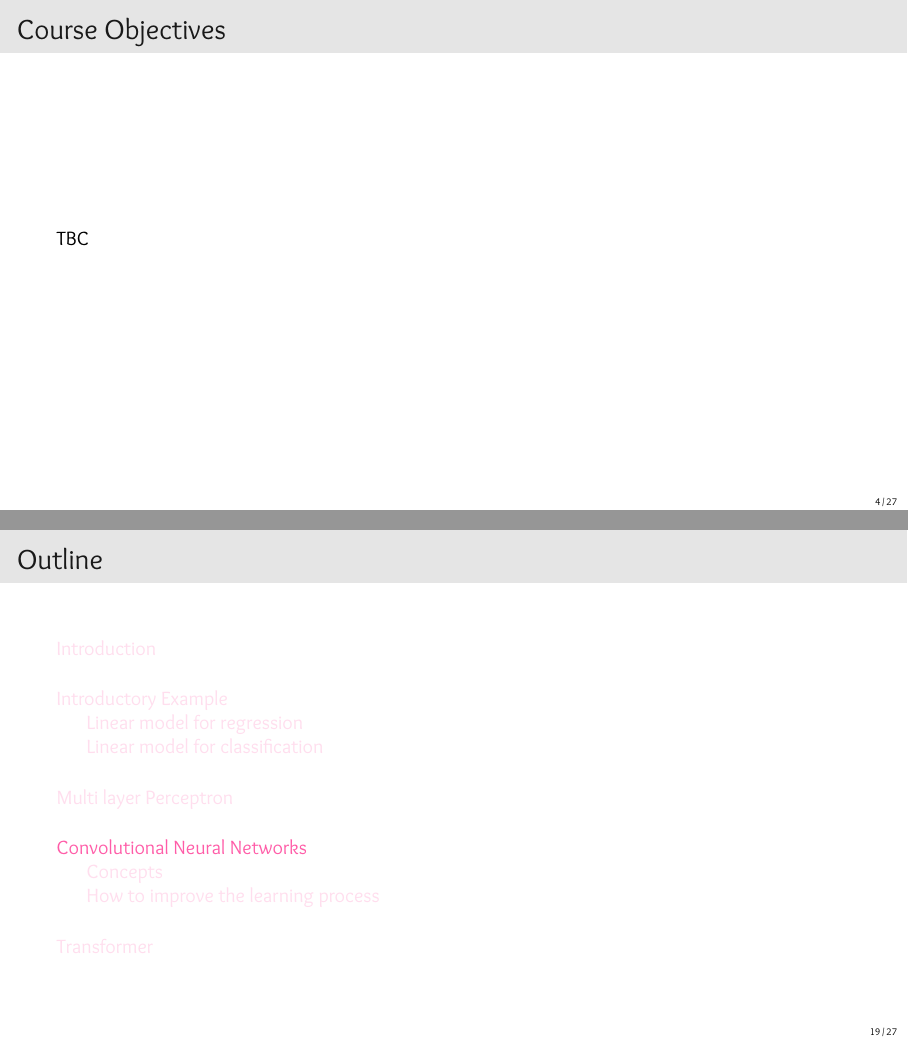
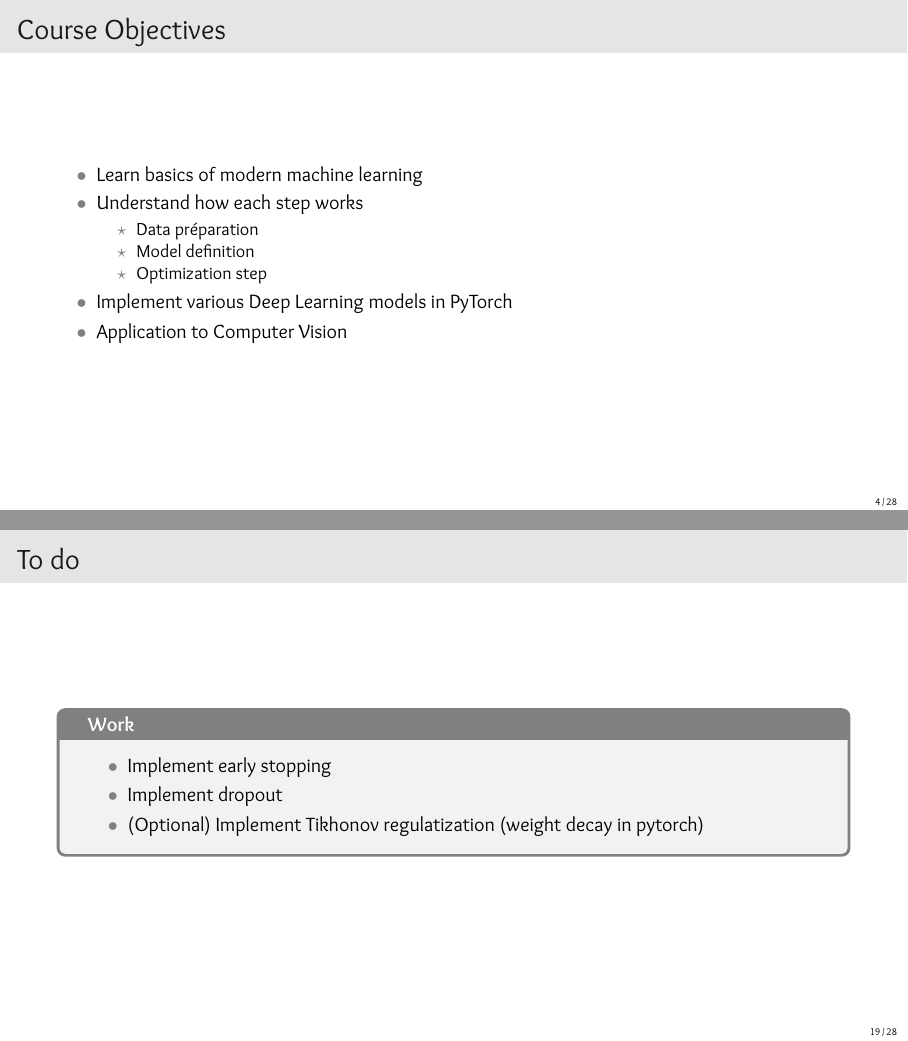
Before and after one commit to OiseauDesNuages/Apprentissage_Supervise_IATI_S9, LaTeX slides (Course/ue_apprentissage_supervise_iati.tex): pages 5 and 42 of 66 before the commit and pages 5 and 44 of 68 after it, joined at a grey line. The pictures show the PDF file Course/ue_apprentissage_supervise_iati.pdf that the author committed with the source.

Commit message:
Update of the repertory

```diff
--- a/Course/ue_apprentissage_supervise_iati.tex
+++ b/Course/ue_apprentissage_supervise_iati.tex
@@ -95,7 +95,17 @@
 
 \begin{frame}
   \frametitle{Course Objectives}
-  TBC
+  \begin{itemize}
+  \item Learn basics of modern machine learning
+  \item Understand how each step works
+    \begin{itemize}
+    \item Data préparation
+    \item Model definition
+    \item Optimization step
+    \end{itemize}
+  \item Implement various Deep Learning models in PyTorch
+  \item Application to Computer Vision
+  \end{itemize}
 \end{frame}
 
 \begin{frame}
@@ -631,13 +643,23 @@
   \end{itemize}
 \end{frame}
 
+\begin{frame}{To do}
+  \begin{work}
+    \begin{itemize}
+    \item Implement early stopping
+    \item Implement dropout
+    \item (Optional) Implement Tikhonov regulatization (weight decay in pytorch)
+    \end{itemize}
+  \end{work}
+\end{frame}
+
 
 \section{Convolutional Neural Networks}
 \subsection{Concepts}
-\begin{frame}{Image are not a vector of pixels}
+\begin{frame}{An image is not a vector of pixels}
   \begin{center}
     \begin{tabular}{cc}
-      \includegraphics[width=0.25\linewidth]{figures/im.png} & \includegraphics[width=0.25\linewidth]{figures/im_sort.png}
+      \includegraphics[width=0.35\linewidth]{figures/im.png} & \includegraphics[width=0.35\linewidth]{figures/im_sort.png}
     \end{tabular}
   \end{center}
 \end{frame}
```
Also changed, not shown: Course/ue_apprentissage_supervise_iati.pdf, Course/ue_apprentissage_supervise_iati.tex (36 more changed lines), 8 other files. Lines whose indentation alone changed are shown as unchanged.
